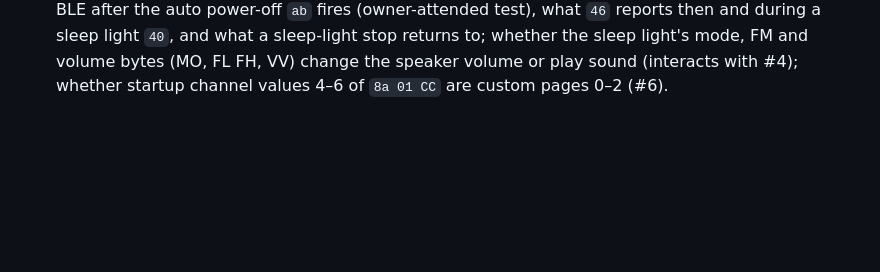
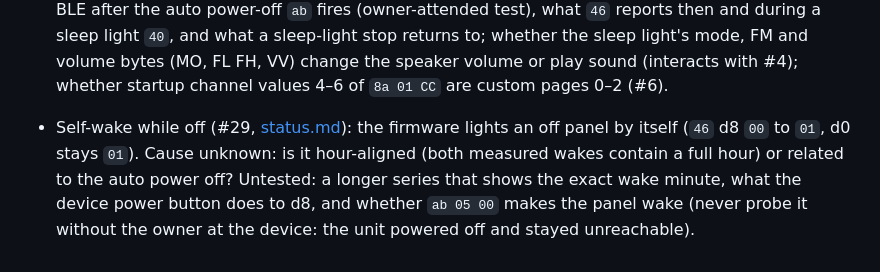
Before and after one commit to habbo656/homey-divoom-timebox-evo, a Markdown page: docs/protocol/open-questions.md, the part around the change. GitHub-like rendering; blank space fills up the shorter version.

Commit message:
docs(protocol): open question on the self-wake cause (#29)
Co-Authored-By: Claude Sonnet 5.5 <noreply@anthropic.com>

```diff
--- a/docs/protocol/open-questions.md
+++ b/docs/protocol/open-questions.md
@@ -36,3 +36,8 @@ _Evidence for [divoom-protocol.md](../divoom-protocol.md) section 11; opcode row
   frames on a volume change at the phone (#4); the full `50 TT` icon list beyond TT 1 and 3 (#5; code table with status in [notifications.md](notifications.md), photographed in the #5 hardware test); whether the Evo stays reachable over BLE after
   the auto power-off `ab` fires (owner-attended test), what `46` reports then and during a sleep light `40`, and what a sleep-light stop returns to; whether the sleep light's mode, FM and volume bytes (MO, FL FH, VV) change the speaker
   volume or play sound (interacts with #4); whether startup channel values 4–6 of `8a 01 CC` are custom pages 0–2 (#6).
+- Self-wake while off (#29, [status.md](status.md#spontaneous-power-on-after-off-29)): the firmware lights an off panel by
+  itself (`46` d8 `00` to `01`, d0 stays `01`). Cause unknown: is it hour-aligned (both measured wakes contain a full hour) or
+  related to the auto power off? Untested: a longer series that shows the exact wake minute, what the device power button does
+  to d8, and whether `ab 05 00` makes the panel wake (never probe it without the owner at the device: the unit powered off and
+  stayed unreachable).
```
